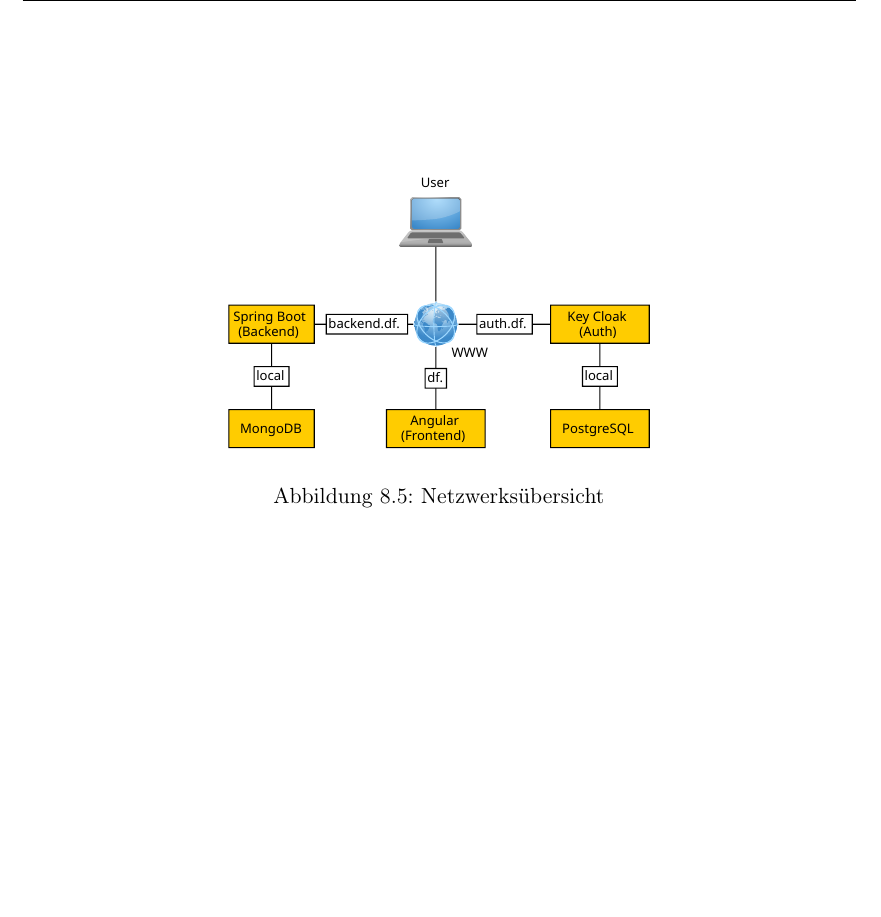
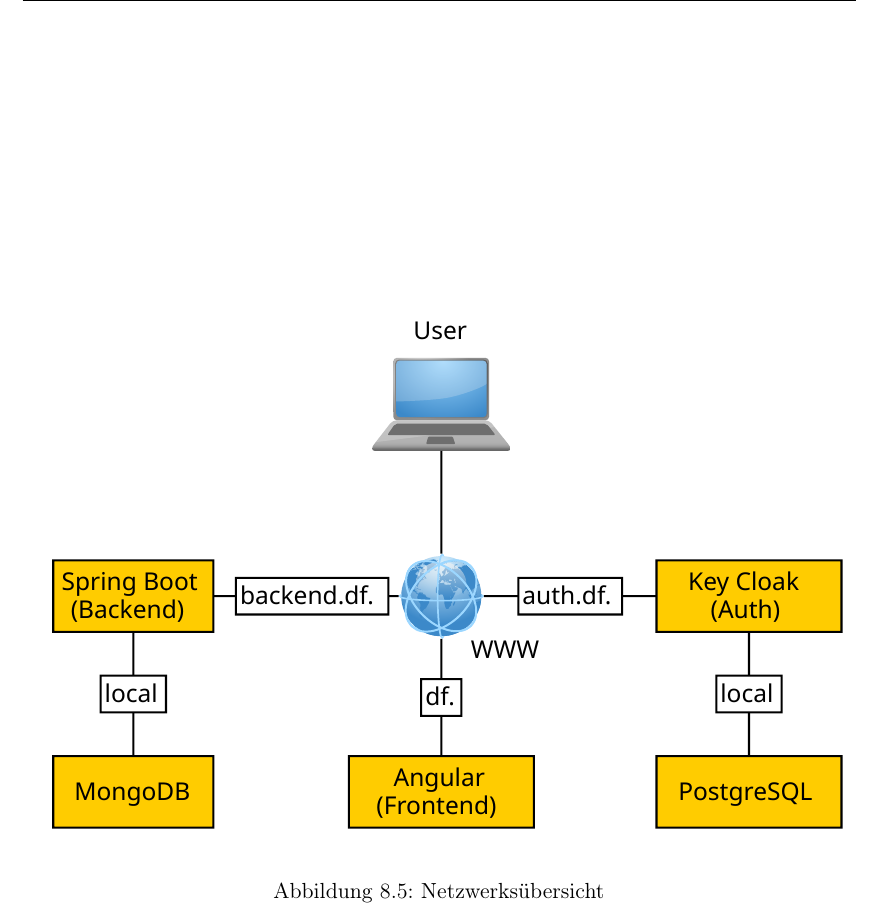
Before and after one commit to MaxTrautwein/AStA-Digital-Forms, a LaTeX book (Doc/main.tex, which reads Doc/paragraphs/Architekturschichten.tex): part of page 38 of 58 before the commit and part of page 38 of 59 after it, cut so that both start at the same text, the shorter picture padded with empty space. Compiled offline with pdfLaTeX.

Commit message:
#78 changed image size

```diff
--- a/Doc/paragraphs/Architekturschichten.tex
+++ b/Doc/paragraphs/Architekturschichten.tex
@@ -58,13 +58,14 @@
 \section{Verteilungsschicht}\label{sec:verteilungsschicht}
 Die feingranulare Verteilung von Funktionalitäten in unserer Applikation sieht wie folgt aus:
 
-
 \begin{figure}[h]
     \centering
-    \includesvg[width=8cm]{./images/GeneralNetwork}
+    \includesvg[width=15cm]{./images/GeneralNetwork}
     \caption{Netzwerksübersicht}\label{fig:Netzwerksuebersicht}
 \end{figure}
 
 
+
+
 \begin{figure}[h]
     \centering
```
Also changed, not shown: Doc/paragraphs/Architekturschichten.tex (2 more changed lines).
